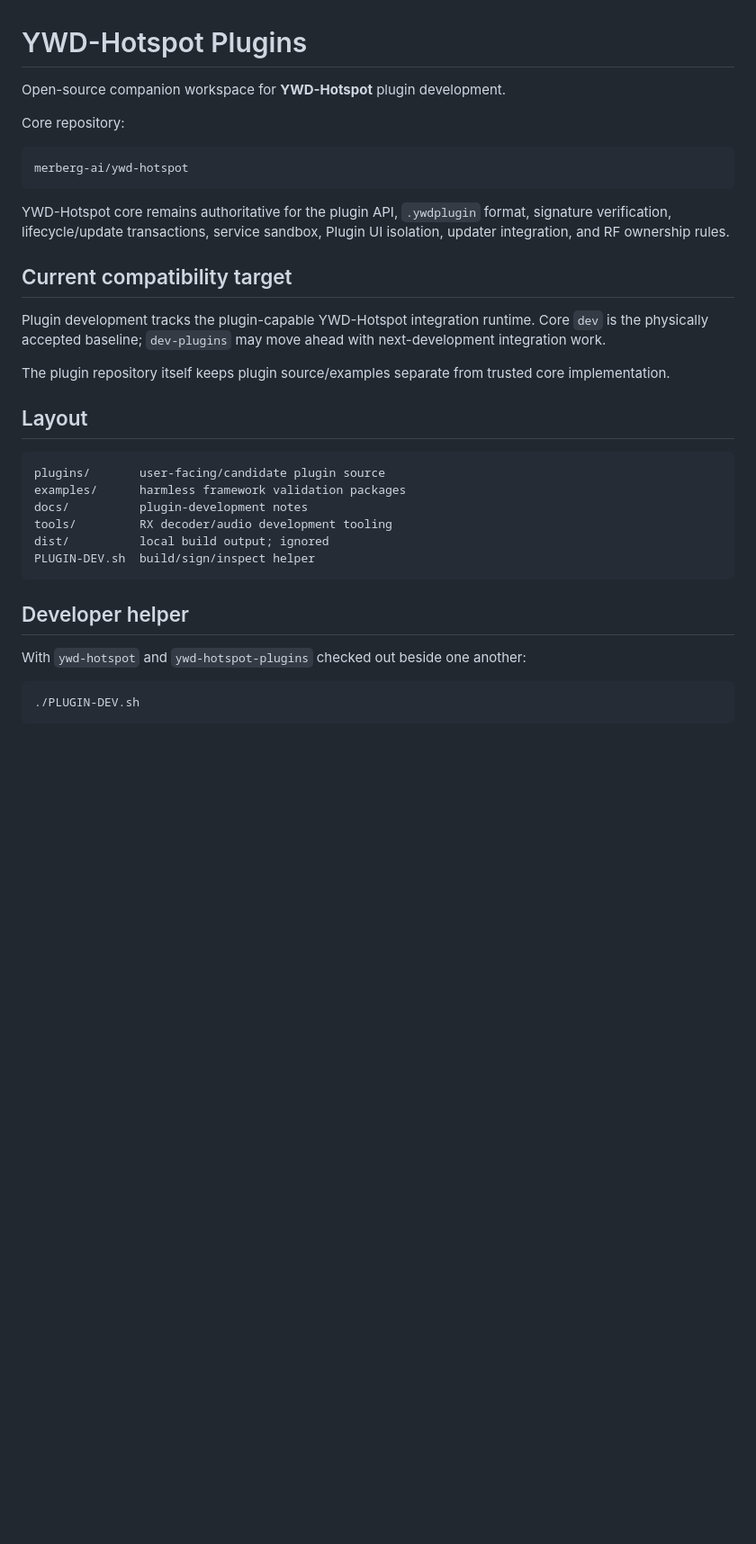
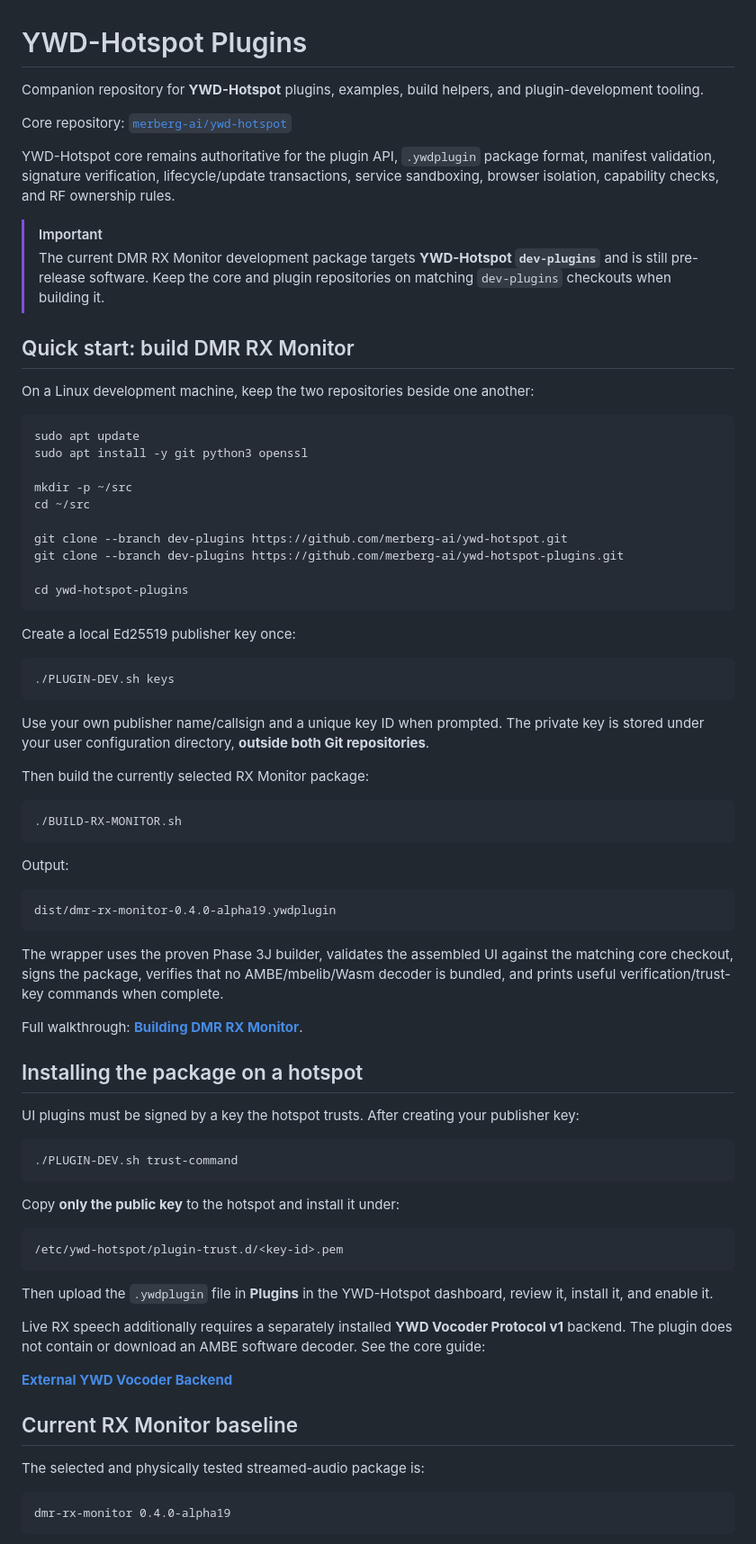
Before and after one commit to merberg-ai/ywd-hotspot-plugins, a Markdown page: README.md, the part around one of its changes. Shown at 90% size. Rendered like a GitHub page; blank space fills up the shorter version.

Commit message:
Docs: make plugin repository build path user-friendly

````diff
--- a/README.md
+++ b/README.md
@@ -1,37 +1,80 @@
 # YWD-Hotspot Plugins
 
-Open-source companion workspace for **YWD-Hotspot** plugin development.
+Companion repository for **YWD-Hotspot** plugins, examples, build helpers, and plugin-development tooling.
 
-Core repository:
+Core repository: [`merberg-ai/ywd-hotspot`](https://github.com/merberg-ai/ywd-hotspot)
+
+YWD-Hotspot core remains authoritative for the plugin API, `.ywdplugin` package format, manifest validation, signature verification, lifecycle/update transactions, service sandboxing, browser isolation, capability checks, and RF ownership rules.
+
+> [!IMPORTANT]
+> The current DMR RX Monitor development package targets **YWD-Hotspot `dev-plugins`** and is still pre-release software. Keep the core and plugin repositories on matching `dev-plugins` checkouts when building it.
+
+## Quick start: build DMR RX Monitor
+
+On a Linux development machine, keep the two repositories beside one another:
+
+```bash
+sudo apt update
+sudo apt install -y git python3 openssl
+
+mkdir -p ~/src
+cd ~/src
+
+git clone --branch dev-plugins https://github.com/merberg-ai/ywd-hotspot.git
+git clone --branch dev-plugins https://github.com/merberg-ai/ywd-hotspot-plugins.git
+
+cd ywd-hotspot-plugins
+```
+
+Create a local Ed25519 publisher key once:
+
+```bash
+./PLUGIN-DEV.sh keys
+```
+
+Use your own publisher name/callsign and a unique key ID when prompted. The private key is stored under your user configuration directory, **outside both Git repositories**.
+
+Then build the currently selected RX Monitor package:
+
+```bash
+./BUILD-RX-MONITOR.sh
+```
+
+Output:
 
 ```text
-merberg-ai/ywd-hotspot
+dist/dmr-rx-monitor-0.4.0-alpha19.ywdplugin
 ```
 
-YWD-Hotspot core remains authoritative for the plugin API, `.ywdplugin` format, signature verification, lifecycle/update transactions, service sandbox, Plugin UI isolation, updater integration, and RF ownership rules.
+The wrapper uses the proven Phase 3J builder, validates the assembled UI against the matching core checkout, signs the package, verifies that no AMBE/mbelib/Wasm decoder is bundled, and prints useful verification/trust-key commands when complete.
 
-## Current compatibility target
+Full walkthrough: **[Building DMR RX Monitor](docs/BUILD-RX-MONITOR.md)**.
 
-Plugin development tracks the plugin-capable YWD-Hotspot integration runtime. Core `dev` is the physically accepted baseline; `dev-plugins` may move ahead with next-development integration work.
+## Installing the package on a hotspot
 
-The plugin repository itself keeps plugin source/examples separate from trusted core implementation.
+UI plugins must be signed by a key the hotspot trusts. After creating your publisher key:
 
-## Layout
+```bash
+./PLUGIN-DEV.sh trust-command
+```
+
+Copy **only the public key** to the hotspot and install it under:
 
 ```text
-plugins/       user-facing/candidate plugin source
-examples/      harmless framework validation packages
-docs/          plugin-development notes
-tools/         RX decoder/audio development tooling
-dist/          local build output; ignored
-PLUGIN-DEV.sh  build/sign/inspect helper
+/etc/ywd-hotspot/plugin-trust.d/<key-id>.pem
 ```
 
-## Developer helper
+Then upload the `.ywdplugin` file in **Plugins** in the YWD-Hotspot dashboard, review it, install it, and enable it.
 
-With `ywd-hotspot` and `ywd-hotspot-plugins` checked out beside one another:
+Live RX speech additionally requires a separately installed **YWD Vocoder Protocol v1** backend. The plugin does not contain or download an AMBE software decoder. See the core guide:
 
-```bash
-./PLUGIN-DEV.sh
+**[External YWD Vocoder Backend](https://github.com/merberg-ai/ywd-hotspot/blob/dev-plugins/docs/VOCODER.md)**
+
+## Current RX Monitor baseline
+
+The selected and physically tested streamed-audio package is:
+
+```text
+dmr-rx-monitor 0.4.0-alpha19
 ```
 
````
Also changed, not shown: other parts of README.md (+83 -61 lines).
